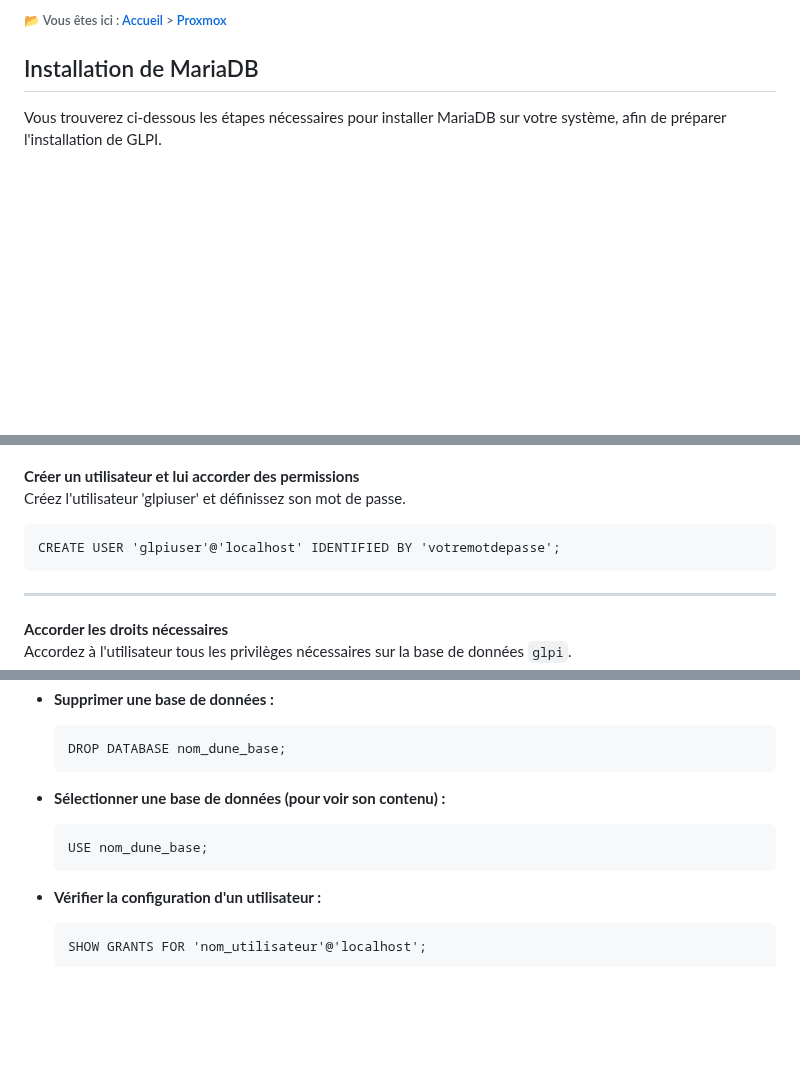
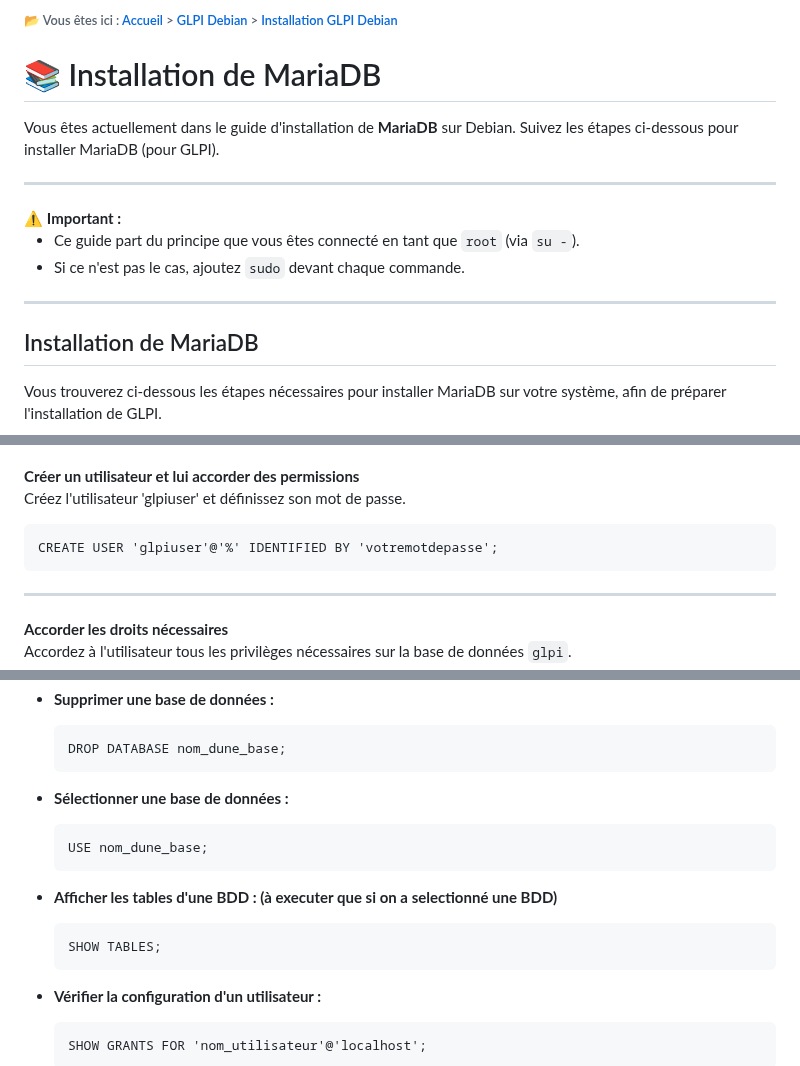
Before and after one commit to AGunalp/INFOCHILL, a Markdown page: linux/glpi-debian/install-configuration-mariadb-for-glpi.md, 3 parts joined by grey strips. Drawn GitHub-style; blank space fills up the shorter version.

Commit message:
améliorations

````diff
--- a/linux/glpi-debian/install-configuration-mariadb-for-glpi.md
+++ b/linux/glpi-debian/install-configuration-mariadb-for-glpi.md
@@ -1,6 +1,23 @@
 <link rel="stylesheet" type="text/css" href="/assets/css/blue-theme.css">
 
-###### 📂 Vous êtes ici : [Accueil](../../index.md) > <a href="." style="color: #ff9900; text-decoration: underline;">Proxmox</a>
+###### 📂 Vous êtes ici : [Accueil](../../index.md) > [GLPI Debian](../glpi-debian/index.md) > <a href="." style="color: #ff9900; text-decoration: underline;">Installation GLPI Debian</a>
+
+
+# 📚 Installation de MariaDB
+
+Vous êtes actuellement dans le guide d'installation de **MariaDB** sur Debian. Suivez les étapes ci-dessous pour installer MariaDB (pour GLPI).
+
+---
+
+<div style="color: #d9534f; font-weight: bold; margin-bottom: 1em;">
+  ⚠️ <strong>Important :</strong>
+  <ul>
+    <li>Ce guide part du principe que vous êtes connecté en tant que <code>root</code> (via <code>su -</code>).</li>
+    <li>Si ce n'est pas le cas, ajoutez <code>sudo</code> devant chaque commande.</li>
+  </ul>
+</div>
+
+---
 
 ## Installation de MariaDB
 
@@ -97,7 +114,7 @@ CREATE DATABASE glpi;
 Créez l'utilisateur 'glpiuser' et définissez son mot de passe.
 
 ```
-CREATE USER 'glpiuser'@'localhost' IDENTIFIED BY 'votremotdepasse';
+CREATE USER 'glpiuser'@'%' IDENTIFIED BY 'votremotdepasse';
 ```
 
 ---
@@ -140,11 +157,15 @@ Voici quelques commandes supplémentaires qui pourraient vous être utiles :
   DROP DATABASE nom_dune_base;
   ```
 
-- **Sélectionner une base de données (pour voir son contenu) :**
+- **Sélectionner une base de données :**
   ```
   USE nom_dune_base;
   ```
 
+- **Afficher les tables d'une BDD : (à executer que si on a selectionné une BDD)**
+  ```
+  SHOW TABLES;
+  ```
 - **Vérifier la configuration d'un utilisateur :**
   ```
   SHOW GRANTS FOR 'nom_utilisateur'@'localhost';
````
Also changed, not shown: linux/glpi-debian/installation-glpi.md (+3 -3 lines).
